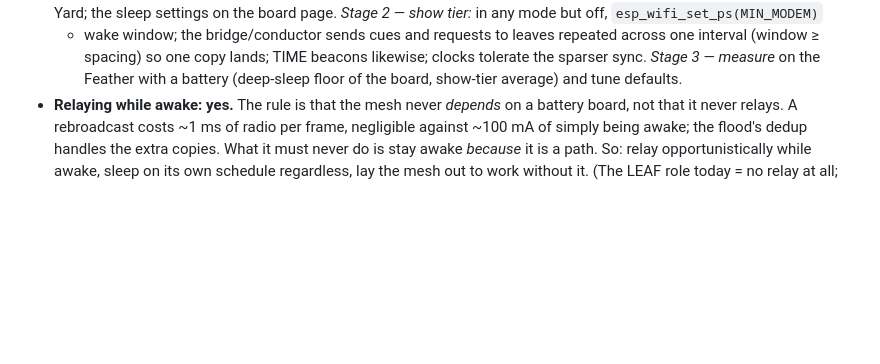
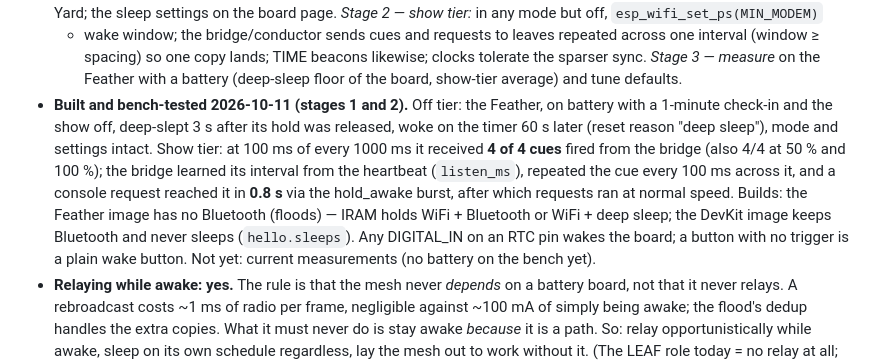
Before and after one commit to mrwillson2u/propmesh, a Markdown page: docs/generic-boards.md, the part around the change. Rendered like a GitHub page; blank space fills up the shorter version.

Commit message:
Doc: battery sleep stages 1-2 bench results
Co-Authored-By: Claude Fable 5.1 <noreply@anthropic.com>

```diff
--- a/docs/generic-boards.md
+++ b/docs/generic-boards.md
@@ -881,6 +881,20 @@ verify against the board's silkscreen (the V2 Feather differs).
   TIME beacons likewise; clocks tolerate the sparser sync.
   *Stage 3 — measure* on the Feather with a battery (deep-sleep floor
   of the board, show-tier average) and tune defaults.
+- **Built and bench-tested 2026-10-11 (stages 1 and 2).** Off tier: the
+  Feather, on battery with a 1-minute check-in and the show off, deep-slept
+  3 s after its hold was released, woke on the timer 60 s later (reset
+  reason "deep sleep"), mode and settings intact. Show tier: at 100 ms of
+  every 1000 ms it received **4 of 4 cues** fired from the bridge (also
+  4/4 at 50 % and 100 %); the bridge learned its interval from the
+  heartbeat (`listen_ms`), repeated the cue every 100 ms across it, and a
+  console request reached it in **0.8 s** via the hold_awake burst, after
+  which requests ran at normal speed. Builds: the Feather image has no
+  Bluetooth (floods) — IRAM holds WiFi + Bluetooth or WiFi + deep sleep;
+  the DevKit image keeps Bluetooth and never sleeps (`hello.sleeps`).
+  Any DIGITAL_IN on an RTC pin wakes the board; a button with no trigger
+  is a plain wake button. Not yet: current measurements (no battery on
+  the bench yet).
 - **Relaying while awake: yes.** The rule is that the mesh never
   *depends* on a battery board, not that it never relays. A rebroadcast
   costs ~1 ms of radio per frame, negligible against ~100 mA of simply
```
